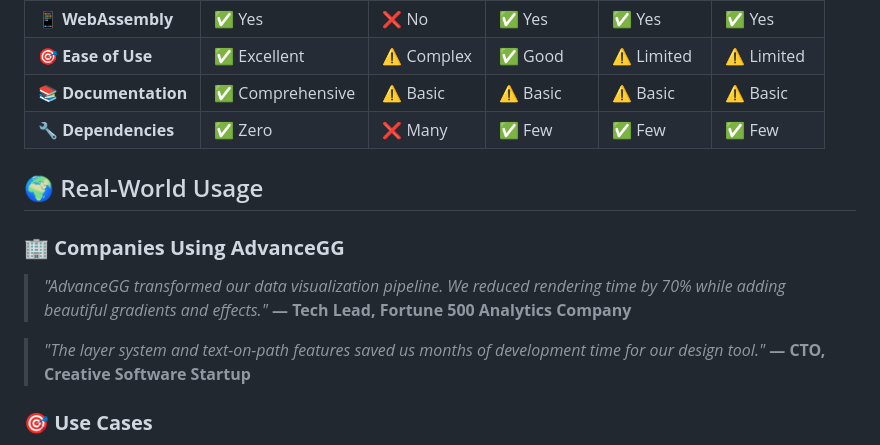
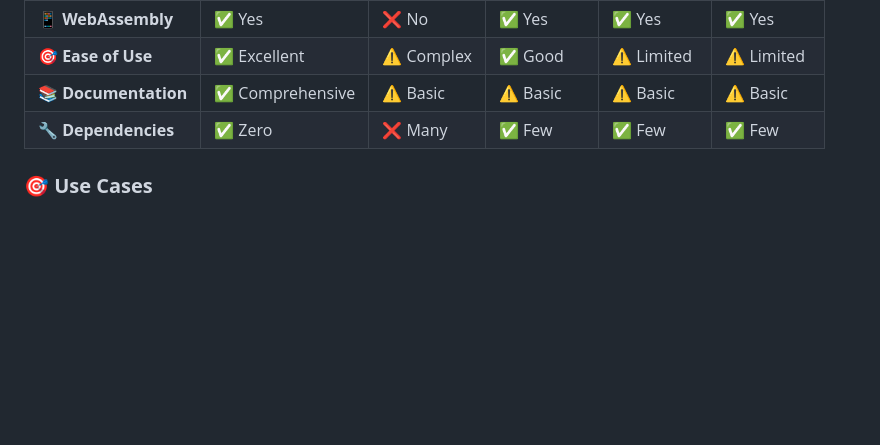
Before and after one commit to GrandpaEJ/advancegg, a Markdown page: README.md, the part around the change. Drawn GitHub-style; blank space fills up the shorter version.

Commit message:
Update README.md :rm AI effects

```diff
--- a/README.md
+++ b/README.md
@@ -324,15 +324,6 @@ AdvanceGG is engineered for speed. Here's how it performs in real-world scenario
 | 📚 **Documentation** | ✅ Comprehensive | ⚠️ Basic | ⚠️ Basic | ⚠️ Basic | ⚠️ Basic |
 | 🔧 **Dependencies** | ✅ Zero | ❌ Many | ✅ Few | ✅ Few | ✅ Few |
 
-## 🌍 Real-World Usage
-
-### 🏢 **Companies Using AdvanceGG**
-
-> *"AdvanceGG transformed our data visualization pipeline. We reduced rendering time by 70% while adding beautiful gradients and effects."*
-> **— Tech Lead, Fortune 500 Analytics Company**
-
-> *"The layer system and text-on-path features saved us months of development time for our design tool."*
-> **— CTO, Creative Software Startup**
 
 ### 🎯 **Use Cases**
 
```
